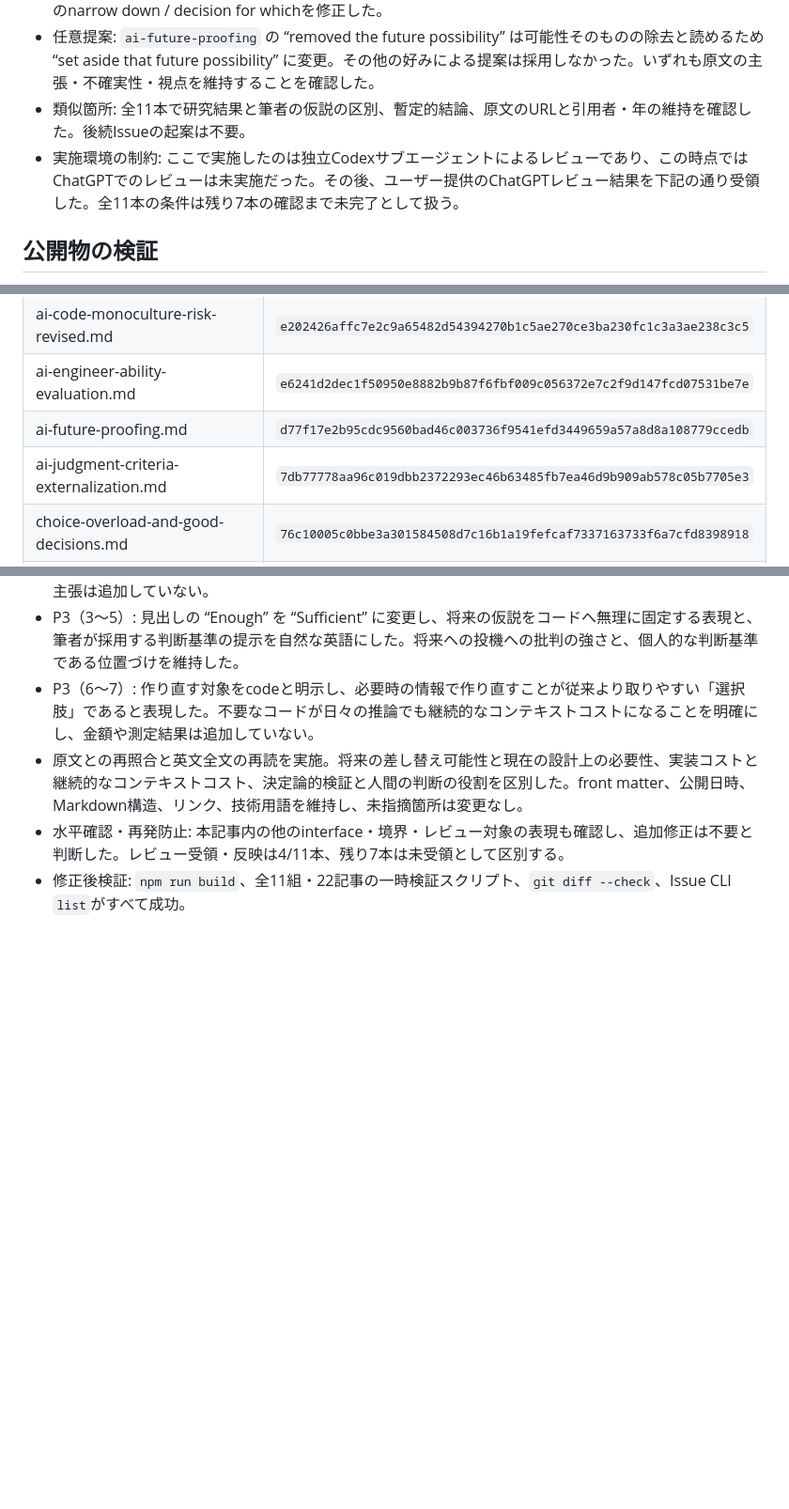
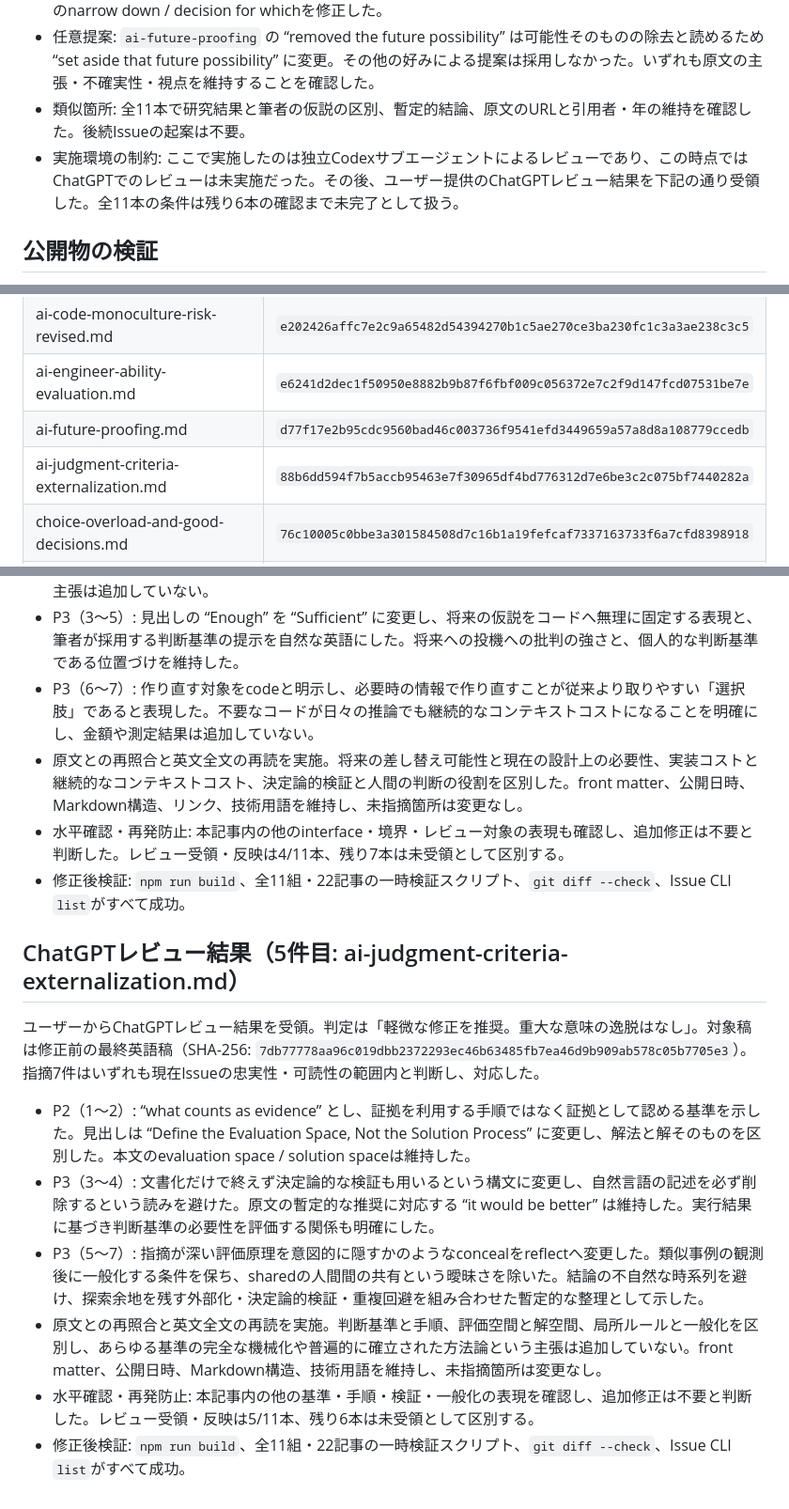
Before and after one commit to alt00tk/alt00tk.github.io, a Markdown page: docs/verification/BLOG-023-translation-review.md, 3 parts joined by grey strips. Shown at 94% size. Drawn GitHub-style; blank space fills up the shorter version.

Commit message:
BLOG-023: address fifth ChatGPT translation review

```diff
--- a/docs/verification/BLOG-023-translation-review.md
+++ b/docs/verification/BLOG-023-translation-review.md
@@ -47,7 +47,7 @@
 - 英語単独: 8件の具体的な語法・参照関係の指摘を反映。`ai-and-intuition` のarticulationとabilityの接続、`ai-code-monoculture-risk-revised` のbecome alike / better in quality、`ai-engineer-ability-evaluation` の概要のthrough、`ai-judgment-criteria-externalization` の推論順序の語順、`choice-overload-and-good-decisions` のevidenceとafterwardの係り先、`software-design-option-exploration` のnarrow down / decision for whichを修正した。
 - 任意提案: `ai-future-proofing` の “removed the future possibility” は可能性そのものの除去と読めるため “set aside that future possibility” に変更。その他の好みによる提案は採用しなかった。いずれも原文の主張・不確実性・視点を維持することを確認した。
 - 類似箇所: 全11本で研究結果と筆者の仮説の区別、暫定的結論、原文のURLと引用者・年の維持を確認した。後続Issueの起案は不要。
-- 実施環境の制約: ここで実施したのは独立Codexサブエージェントによるレビューであり、この時点ではChatGPTでのレビューは未実施だった。その後、ユーザー提供のChatGPTレビュー結果を下記の通り受領した。全11本の条件は残り7本の確認まで未完了として扱う。
+- 実施環境の制約: ここで実施したのは独立Codexサブエージェントによるレビューであり、この時点ではChatGPTでのレビューは未実施だった。その後、ユーザー提供のChatGPTレビュー結果を下記の通り受領した。全11本の条件は残り6本の確認まで未完了として扱う。
 
 ## 公開物の検証
 
@@ -72,7 +72,7 @@
 | ai-code-monoculture-risk-revised.md | `e202426affc7e2c9a65482d54394270b1c5ae270ce3ba230fc1c3a3ae238c3c5` |
 | ai-engineer-ability-evaluation.md | `e6241d2dec1f50950e8882b9b87f6fbf009c056372e7c2f9d147fcd07531be7e` |
 | ai-future-proofing.md | `d77f17e2b95cdc9560bad46c003736f9541efd3449659a57a8d8a108779ccedb` |
-| ai-judgment-criteria-externalization.md | `7db77778aa96c019dbb2372293ec46b63485fb7ea46d9b909ab578c05b7705e3` |
+| ai-judgment-criteria-externalization.md | `88b6dd594f7b5accb95463e7f30965df4bd776312d7e6be3c2c075bf7440282a` |
 | choice-overload-and-good-decisions.md | `76c10005c0bbe3a301584508d7c16b1a19fefcaf7337163733f6a7cfd8398918` |
 | good-judgment-under-uncertainty.md | `8f9160eafa27e1b8e5d60f75b93ffe73a97f477ea6e2ce56ac1a0baeb2ff7e77` |
 | initial-ai-agent-harness.md | `d7c827c93d1c9890696c3ed2211216f3343aae7bda5bf8c6e65cb6db890cb7ea` |
@@ -122,3 +122,14 @@
 - 原文との再照合と英文全文の再読を実施。将来の差し替え可能性と現在の設計上の必要性、実装コストと継続的なコンテキストコスト、決定論的検証と人間の判断の役割を区別した。front matter、公開日時、Markdown構造、リンク、技術用語を維持し、未指摘箇所は変更なし。
 - 水平確認・再発防止: 本記事内の他のinterface・境界・レビュー対象の表現も確認し、追加修正は不要と判断した。レビュー受領・反映は4/11本、残り7本は未受領として区別する。
 - 修正後検証: `npm run build`、全11組・22記事の一時検証スクリプト、`git diff --check`、Issue CLI `list`がすべて成功。
+
+## ChatGPTレビュー結果（5件目: ai-judgment-criteria-externalization.md）
+
+ユーザーからChatGPTレビュー結果を受領。判定は「軽微な修正を推奨。重大な意味の逸脱はなし」。対象稿は修正前の最終英語稿（SHA-256: `7db77778aa96c019dbb2372293ec46b63485fb7ea46d9b909ab578c05b7705e3`）。指摘7件はいずれも現在Issueの忠実性・可読性の範囲内と判断し、対応した。
+
+- P2（1〜2）: “what counts as evidence” とし、証拠を利用する手順ではなく証拠として認める基準を示した。見出しは “Define the Evaluation Space, Not the Solution Process” に変更し、解法と解そのものを区別した。本文のevaluation space / solution spaceは維持した。
+- P3（3〜4）: 文書化だけで終えず決定論的な検証も用いるという構文に変更し、自然言語の記述を必ず削除するという読みを避けた。原文の暫定的な推奨に対応する “it would be better” は維持した。実行結果に基づき判断基準の必要性を評価する関係も明確にした。
+- P3（5〜7）: 指摘が深い評価原理を意図的に隠すかのようなconcealをreflectへ変更した。類似事例の観測後に一般化する条件を保ち、sharedの人間間の共有という曖昧さを除いた。結論の不自然な時系列を避け、探索余地を残す外部化・決定論的検証・重複回避を組み合わせた暫定的な整理として示した。
+- 原文との再照合と英文全文の再読を実施。判断基準と手順、評価空間と解空間、局所ルールと一般化を区別し、あらゆる基準の完全な機械化や普遍的に確立された方法論という主張は追加していない。front matter、公開日時、Markdown構造、技術用語を維持し、未指摘箇所は変更なし。
+- 水平確認・再発防止: 本記事内の他の基準・手順・検証・一般化の表現を確認し、追加修正は不要と判断した。レビュー受領・反映は5/11本、残り6本は未受領として区別する。
+- 修正後検証: `npm run build`、全11組・22記事の一時検証スクリプト、`git diff --check`、Issue CLI `list`がすべて成功。
```
Also changed, not shown: other parts of docs/verification/BLOG-023-translation-review.md (+1 -1 lines), 2 other files.
